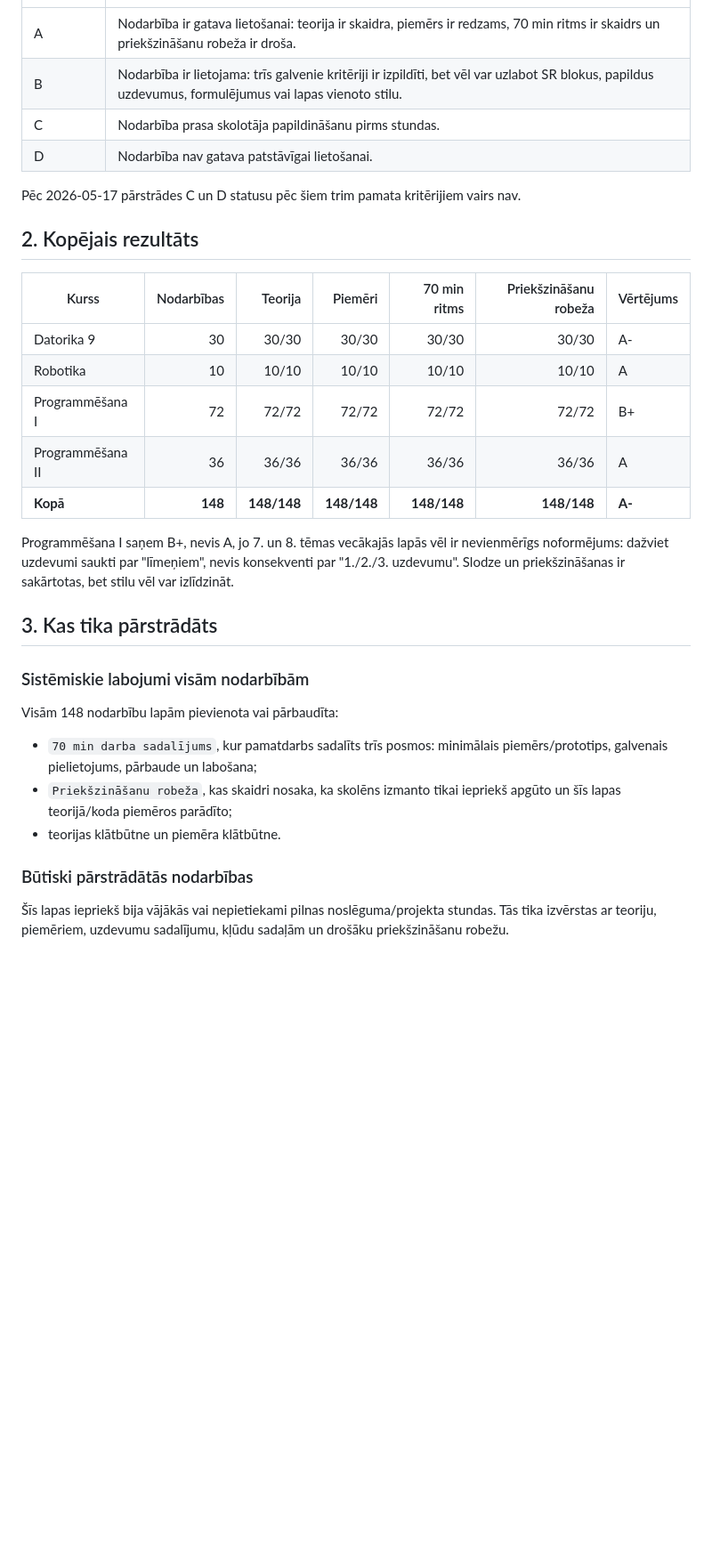
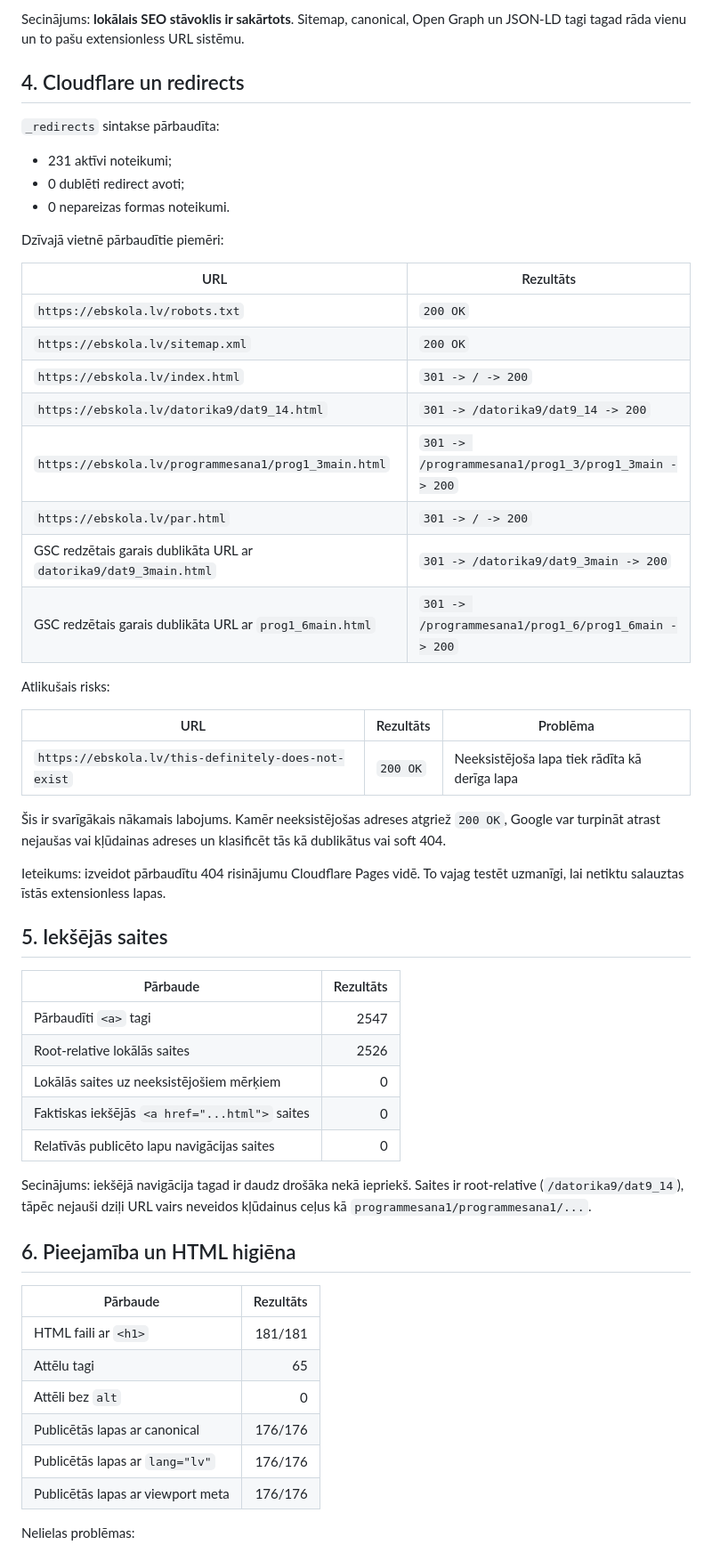
Before and after one commit to EduardsBaumanis/ebskola, a Markdown page: AUDIT.md, the part around one of its changes. Shown at 89% size. GitHub-like rendering; blank space fills up the shorter version.

```diff
--- a/AUDIT.md
+++ b/AUDIT.md
@@ -18,34 +58,58 @@ Atjaunots: **2026-05-17**
+Secinājums: **lokālais SEO stāvoklis ir sakārtots**. Sitemap, canonical, Open Graph un JSON-LD tagi tagad rāda vienu un to pašu extensionless URL sistēmu.
+
+## 4. Cloudflare un redirects
+
+`_redirects` sintakse pārbaudīta:
+
+- 231 aktīvi noteikumi;
+- 0 dublēti redirect avoti;
+- 0 nepareizas formas noteikumi.
+
+Dzīvajā vietnē pārbaudītie piemēri:
+
+| URL | Rezultāts |
 |---|---|
-| A | Nodarbība ir gatava lietošanai: teorija ir skaidra, piemērs ir redzams, 70 min ritms ir skaidrs un priekšzināšanu robeža ir droša. |
-| B | Nodarbība ir lietojama: trīs galvenie kritēriji ir izpildīti, bet vēl var uzlabot SR blokus, papildus uzdevumus, formulējumus vai lapas vienoto stilu. |
-| C | Nodarbība prasa skolotāja papildināšanu pirms stundas. |
-| D | Nodarbība nav gatava patstāvīgai lietošanai. |
+| `https://ebskola.lv/robots.txt` | `200 OK` |
+| `https://ebskola.lv/sitemap.xml` | `200 OK` |
+| `https://ebskola.lv/index.html` | `301 -> / -> 200` |
+| `https://ebskola.lv/datorika9/dat9_14.html` | `301 -> /datorika9/dat9_14 -> 200` |
+| `https://ebskola.lv/programmesana1/prog1_3main.html` | `301 -> /programmesana1/prog1_3/prog1_3main -> 200` |
+| `https://ebskola.lv/par.html` | `301 -> / -> 200` |
+| GSC redzētais garais dublikāta URL ar `datorika9/dat9_3main.html` | `301 -> /datorika9/dat9_3main -> 200` |
+| GSC redzētais garais dublikāta URL ar `prog1_6main.html` | `301 -> /programmesana1/prog1_6/prog1_6main -> 200` |
 
-Pēc 2026-05-17 pārstrādes C un D statusu pēc šiem trim pamata kritērijiem vairs nav.
+Atlikušais risks:
 
-## 2. Kopējais rezultāts
+| URL | Rezultāts | Problēma |
+|---|---|---|
+| `https://ebskola.lv/this-definitely-does-not-exist` | `200 OK` | Neeksistējoša lapa tiek rādīta kā derīga lapa |
 
-| Kurss | Nodarbības | Teorija | Piemēri | 70 min ritms | Priekšzināšanu robeža | Vērtējums |
-|---|---:|---:|---:|---:|---:|---|
-| Datorika 9 | 30 | 30/30 | 30/30 | 30/30 | 30/30 | A- |
-| Robotika | 10 | 10/10 | 10/10 | 10/10 | 10/10 | A |
-| Programmēšana I | 72 | 72/72 | 72/72 | 72/72 | 72/72 | B+ |
-| Programmēšana II | 36 | 36/36 | 36/36 | 36/36 | 36/36 | A |
-| **Kopā** | **148** | **148/148** | **148/148** | **148/148** | **148/148** | **A-** |
+Šis ir svarīgākais nākamais labojums. Kamēr neeksistējošas adreses atgriež `200 OK`, Google var turpināt atrast nejaušas vai kļūdainas adreses un klasificēt tās kā dublikātus vai soft 404.
 
-Programmēšana I saņem B+, nevis A, jo 7. un 8. tēmas vecākajās lapās vēl ir nevienmērīgs noformējums: dažviet uzdevumi saukti par "līmeņiem", nevis konsekventi par "1./2./3. uzdevumu". Slodze un priekšzināšanas ir sakārtotas, bet stilu vēl var izlīdzināt.
+Ieteikums: izveidot pārbaudītu 404 risinājumu Cloudflare Pages vidē. To vajag testēt uzmanīgi, lai netiktu salauztas īstās extensionless lapas.
 
-## 3. Kas tika pārstrādāts
+## 5. Iekšējās saites
 
-### Sistēmiskie labojumi visām nodarbībām
+| Pārbaude | Rezultāts |
+|---|---:|
+| Pārbaudīti `<a>` tagi | 2547 |
+| Root-relative lokālās saites | 2526 |
+| Lokālās saites uz neeksistējošiem mērķiem | 0 |
+| Faktiskas iekšējās `<a href="...html">` saites | 0 |
+| Relatīvās publicēto lapu navigācijas saites | 0 |
 
-Visām 148 nodarbību lapām pievienota vai pārbaudīta:
+Secinājums: iekšējā navigācija tagad ir daudz drošāka nekā iepriekš. Saites ir root-relative (`/datorika9/dat9_14`), tāpēc nejauši dziļi URL vairs neveidos kļūdainus ceļus kā `programmesana1/programmesana1/...`.
 
-- `70 min darba sadalījums`, kur pamatdarbs sadalīts trīs posmos: minimālais piemērs/prototips, galvenais pielietojums, pārbaude un labošana;
-- `Priekšzināšanu robeža`, kas skaidri nosaka, ka skolēns izmanto tikai iepriekš apgūto un šīs lapas teorijā/koda piemēros parādīto;
-- teorijas klātbūtne un piemēra klātbūtne.
+## 6. Pieejamība un HTML higiēna
 
-### Būtiski pārstrādātās nodarbības
+| Pārbaude | Rezultāts |
+|---|---:|
+| HTML faili ar `<h1>` | 181/181 |
+| Attēlu tagi | 65 |
+| Attēli bez `alt` | 0 |
+| Publicētās lapas ar canonical | 176/176 |
+| Publicētās lapas ar `lang="lv"` | 176/176 |
+| Publicētās lapas ar viewport meta | 176/176 |
 
-Šīs lapas iepriekš bija vājākās vai nepietiekami pilnas noslēguma/projekta stundas. Tās tika izvērstas ar teoriju, piemēriem, uzdevumu sadalījumu, kļūdu sadaļām un drošāku priekšzināšanu robežu.
+Nelielas problēmas:
 
```
Also changed, not shown: other parts of AUDIT.md (+134 -56 lines).
